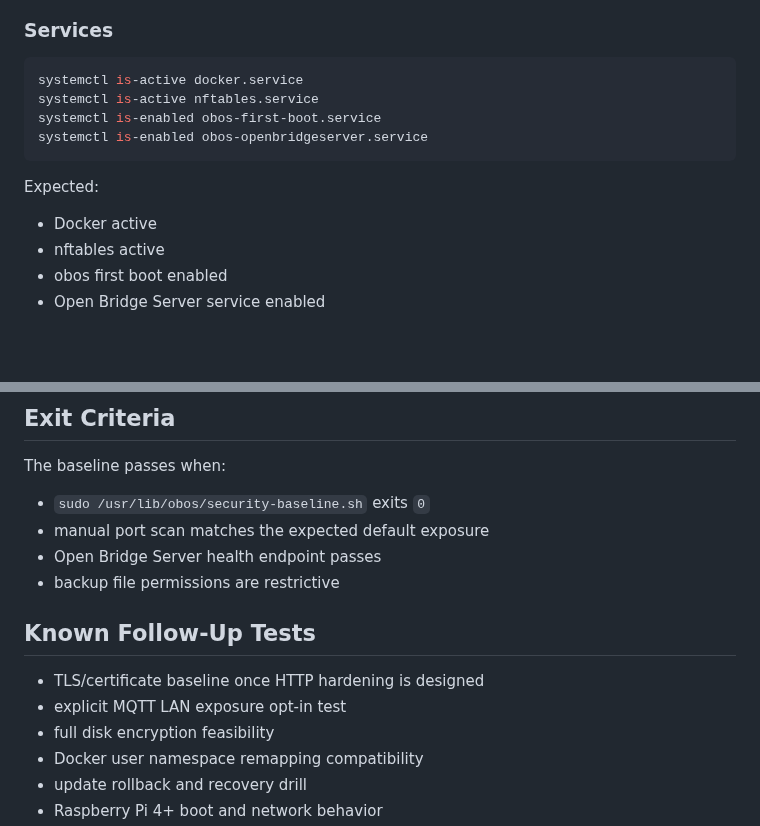
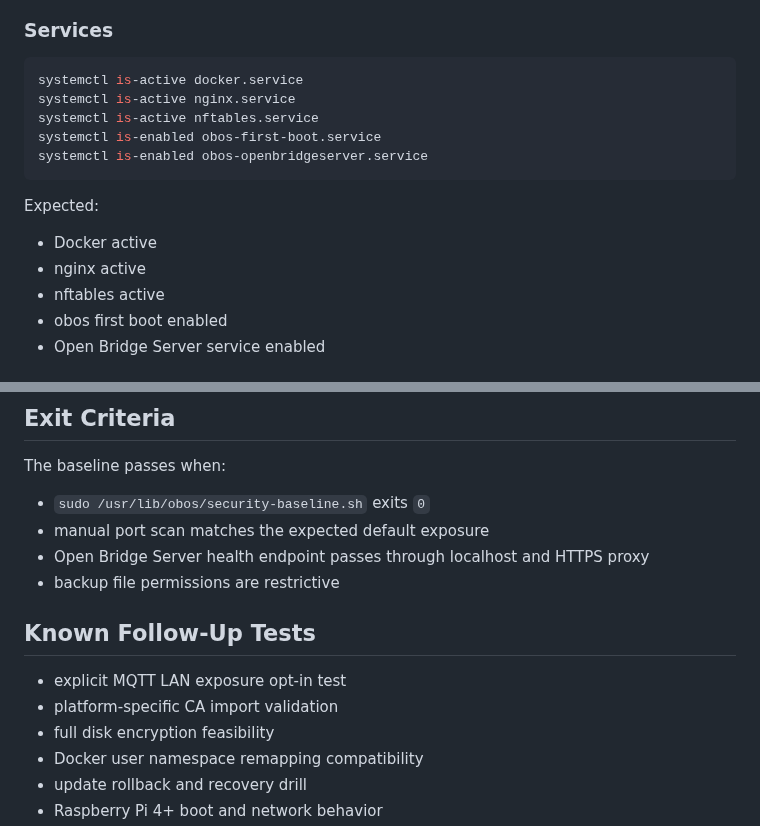
Before and after one commit to abeggled/openbridgeos, a Markdown page: docs/security-baseline-testplan.md, 2 parts joined by grey strips. Rendered like a GitHub page; blank space fills up the shorter version.

````diff
--- a/docs/security-baseline-testplan.md
+++ b/docs/security-baseline-testplan.md
@@ -57,6 +60,7 @@ Any `FAIL` line should be treated as a blocking issue for the baseline.
 
 ```sh
 systemctl is-active docker.service
+systemctl is-active nginx.service
 systemctl is-active nftables.service
 systemctl is-enabled obos-first-boot.service
 systemctl is-enabled obos-openbridgeserver.service
@@ -65,6 +69,7 @@ systemctl is-enabled obos-openbridgeserver.service
 Expected:
 
 - Docker active
+- nginx active
 - nftables active
 - obos first boot enabled
 - Open Bridge Server service enabled
@@ -176,13 +188,13 @@ The baseline passes when:
 
 - `sudo /usr/lib/obos/security-baseline.sh` exits `0`
 - manual port scan matches the expected default exposure
-- Open Bridge Server health endpoint passes
+- Open Bridge Server health endpoint passes through localhost and HTTPS proxy
 - backup file permissions are restrictive
 
 ## Known Follow-Up Tests
 
-- TLS/certificate baseline once HTTP hardening is designed
 - explicit MQTT LAN exposure opt-in test
+- platform-specific CA import validation
 - full disk encryption feasibility
 - Docker user namespace remapping compatibility
 - update rollback and recovery drill
````
Also changed, not shown: other parts of docs/security-baseline-testplan.md (+19 -9 lines).
